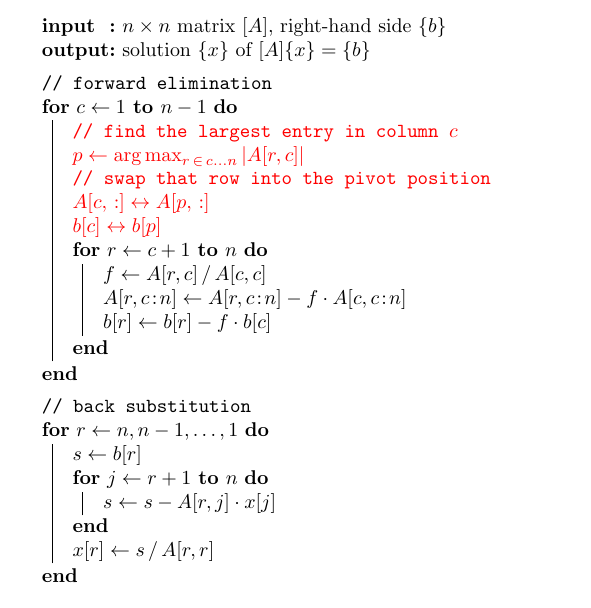
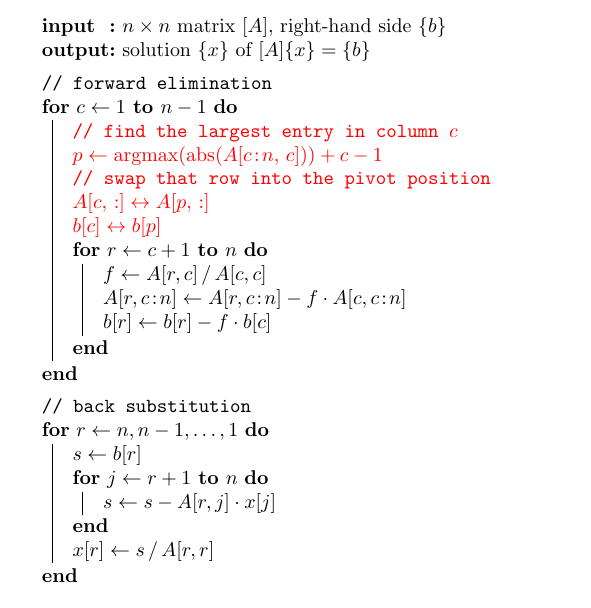
Before and after one commit to ASEN3502/ASEN3502.github.io, a LaTeX figure (lectures/010-gauss-elimination/gauss-pivot-pseudocode.tex): the whole page. Compiled offline with pdfLaTeX.

Commit message:
Write the GE pivot search as argmax(abs(...))
Uses the slice form with the +c-1 offset so p is an absolute row index.

Co-Authored-By: Claude Opus 5 <noreply@anthropic.com>

```diff
--- a/lectures/010-gauss-elimination/gauss-pivot-pseudocode.tex
+++ b/lectures/010-gauss-elimination/gauss-pivot-pseudocode.tex
@@ -24,7 +24,7 @@
   \tcp{forward elimination}
   \For{$c \leftarrow 1$ \KwTo $n-1$}{
     \textcolor{red}{\tcp{find the largest entry in column $c$}}
-    \textcolor{red}{$p \leftarrow \operatorname*{arg\,max}_{r \,\in\, c \ldots n} |A[r,c]|$}\;
+    \textcolor{red}{$p \leftarrow \operatorname{argmax}(\operatorname{abs}(A[c\!:\!n,\, c])) + c - 1$}\;
     \textcolor{red}{\tcp{swap that row into the pivot position}}
     \textcolor{red}{$A[c,\,:] \leftrightarrow A[p,\,:]$}\;
     \textcolor{red}{$b[c] \leftrightarrow b[p]$}\;
```
Also changed, not shown: lectures/010-gauss-elimination.pdf, lectures/010-gauss-elimination/gauss-pivot-pseudocode.pdf, 1 other file.
